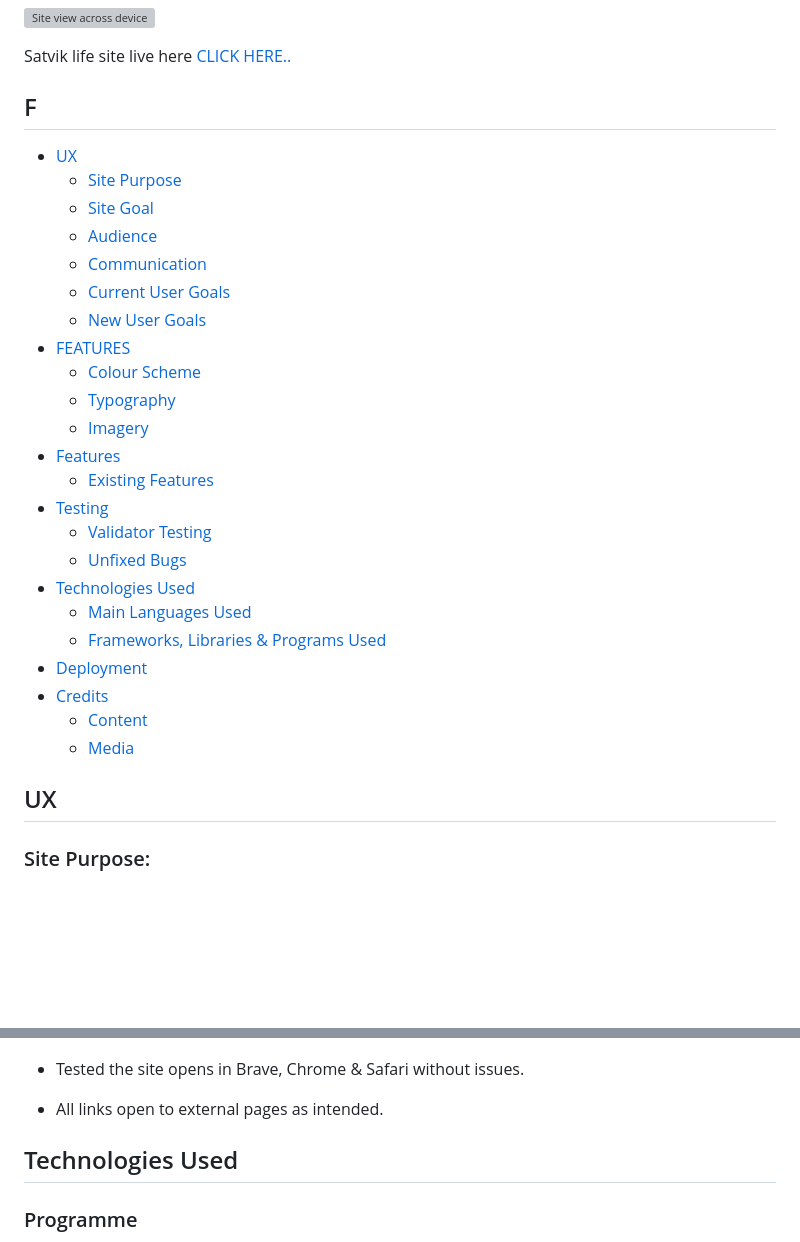
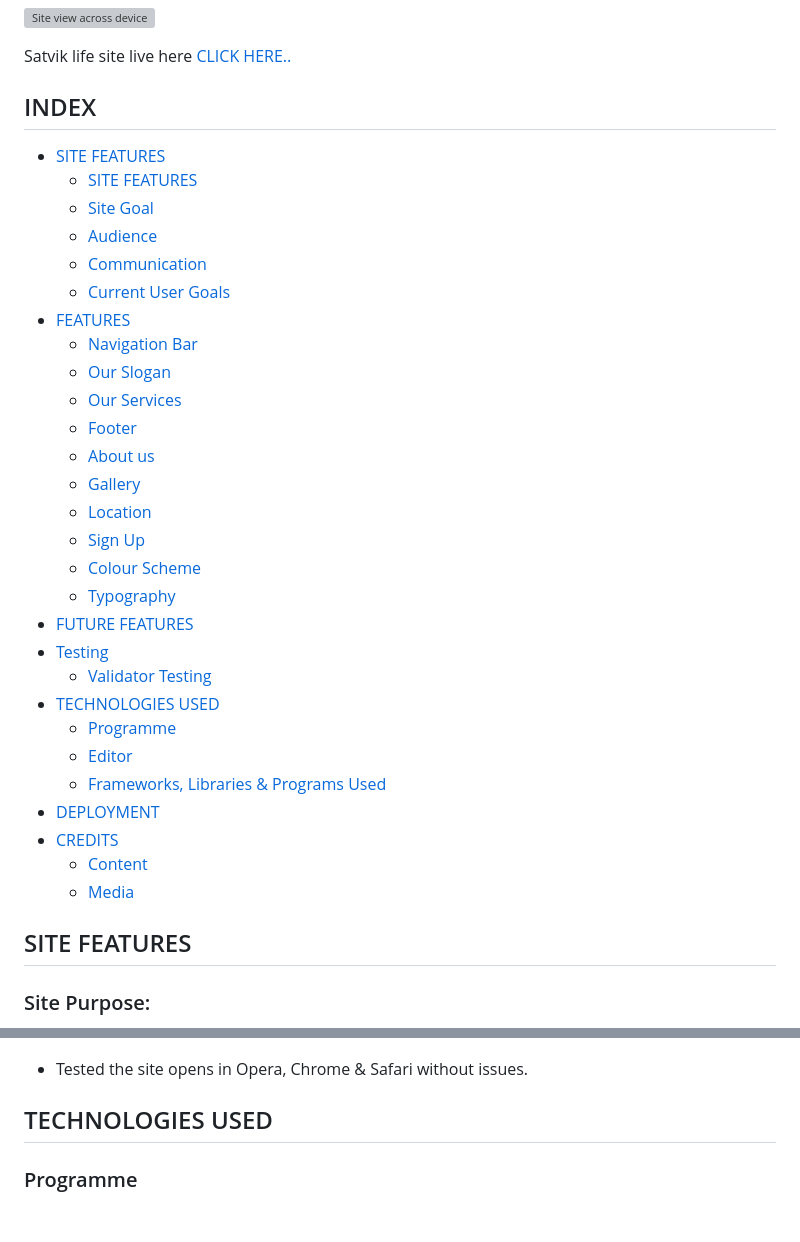
Before and after one commit to Kamal-Kohli/Project-1-Satvik-, a Markdown page: README.md, 2 parts joined by grey strips. Rendered like a GitHub page; blank space fills up the shorter version; grey boxes are pictures that could not be loaded.

Commit message:
Add INDEX menu to readme

```diff
--- a/README.md
+++ b/README.md
@@ -9,32 +9,37 @@ Meditation or “dhyana” is also a part of yoga. Like the physical practice of
 
 Satvik life site live here [CLICK HERE..](https://kamal-kohli.github.io/Project-1-Satvik-/)
 
-## F
-+ [UX](#ux "UX")
-  + [Site Purpose](#site-purpose "Site Purpose")
+## INDEX
++ [SITE FEATURES](#site-features "SITE FEATURES")
+  + [SITE FEATURES](#site-features "SITE FEATURES")
   + [Site Goal](#site-goal "Site Goal")
   + [Audience](#audience "Audience")
   + [Communication](#communication "Communication")
   + [Current User Goals](#current-user-goals "Current User Goals")
-  + [New User Goals](#new-user-goals "New User Goals")
 + [FEATURES](#features "FEATURES")
+  + [Navigation Bar](#navigation-bar "Navigation Bar")
+  + [Our Slogan](#our-slogan "Our Slogan")
+  + [Our Services](#our-services "Our Services")
+  + [Footer](#footer "Footer")
+  + [About us](#about-us "About us")
+  + [Gallery](#gallery "Gallery")
+  + [Location](#location "Location")
+  + [Sign Up](#sign-up "Sign Up")
   + [Colour Scheme](#colour-scheme "Colour Scheme")
   + [Typography](#typography "Typography")
-  + [Imagery](#imagery "Imagery")
-+ [Features](#features "Features")
-  + [Existing Features](#existing-features "Existing Features")
++ [FUTURE FEATURES](#future-features "FUTURE FEATURES")
 + [Testing](#testing "Testing")
   + [Validator Testing](#validator-testing "Validator Testing")
-  + [Unfixed Bugs](#unfixed-bugs "Unfixed Bugs")
-+ [Technologies Used](#technologies-used "Technologies Used")
-  + [Main Languages Used](#main-languages-used "Main Languages Used")
++ [TECHNOLOGIES USED](#technologies-used "TECHNOLOGIES USED")
+  + [Programme](#programme "Programme")
+  + [Editor](#editor "Editor")
   + [Frameworks, Libraries & Programs Used](#frameworks-libraries-programs-used "Frameworks, Libraries & Programs Used")
-+ [Deployment](#deployment "Deployment")
-+ [Credits](#credits "Credits")
++ [DEPLOYMENT](#deployment "DEPLOYMENT")
++ [CREDITS](#credits "CREDITS")
   + [Content](#content "Content")
   + [Media](#media "Media")
 
-## UX
+## SITE FEATURES
 
 ### Site Purpose:
 - To reach out to those people with whom we have not yet been touched and who are far from our reach. Through the Site, we can deliver our services to anyone anywhere in the world.
@@ -123,10 +128,9 @@ To make it easier for the user to understand, only two fonts have been used here
 - page has an excellent Accessibility rating in Lighthouse
 ![Accessibility score](assets/images/lighthouse-analytics.png)
 
-- Tested the site opens in Brave, Chrome & Safari without issues.
-- All links open to external pages as intended.
+- Tested the site opens in Opera, Chrome & Safari without issues.
 
-## Technologies Used
+## TECHNOLOGIES USED
 ### Programme
 - HTML5
 - CSS3
```
Also changed, not shown: other parts of README.md (+3 -3 lines).
